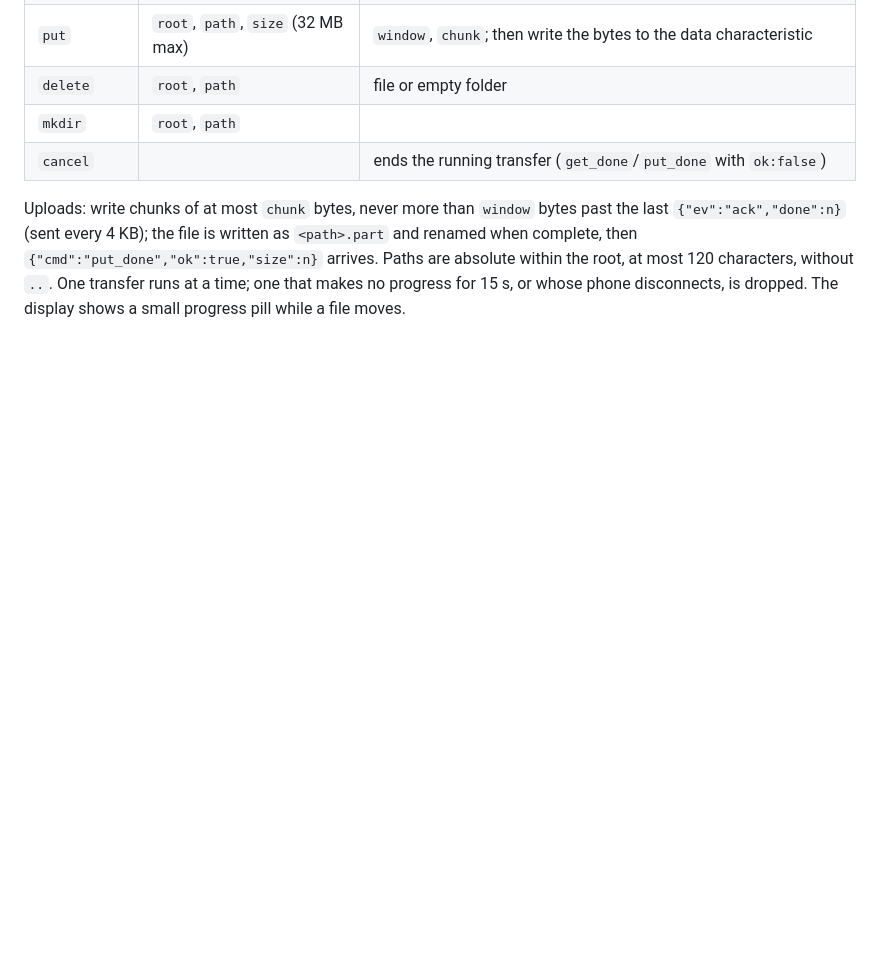
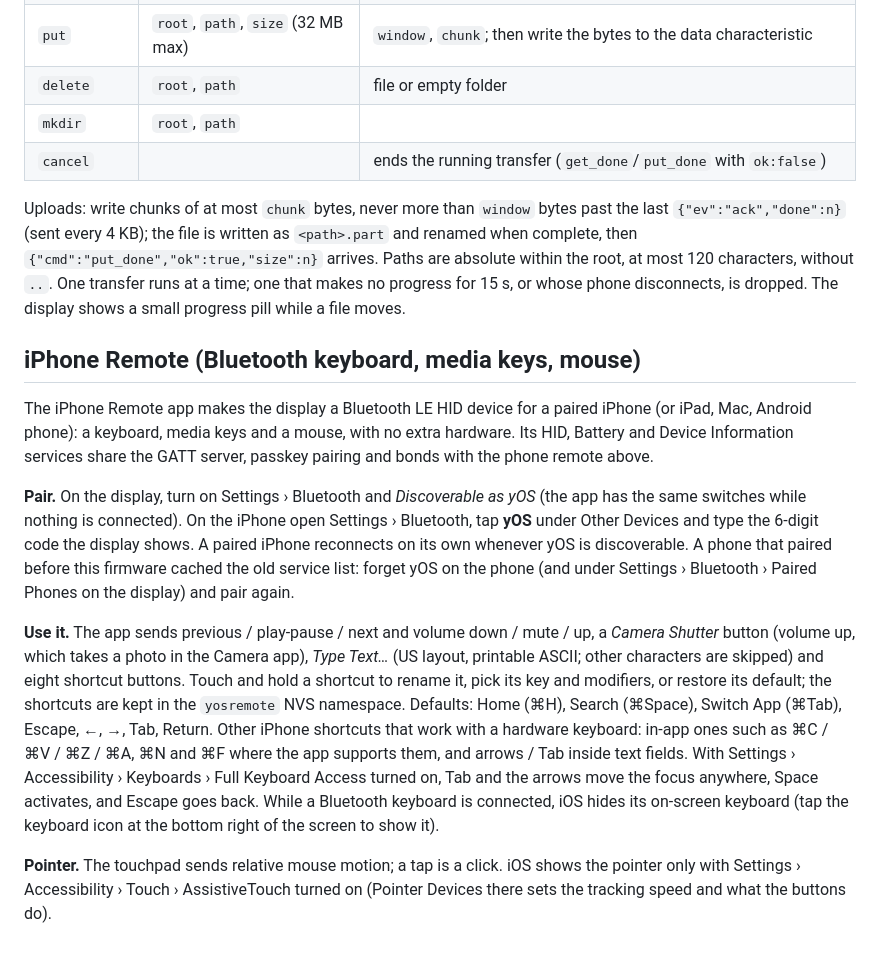
Before and after one commit to buildizer/yOS, a Markdown page: README.md, the part around the change. GitHub-like rendering; blank space fills up the shorter version.

Commit message:
docs(readme): iPhone Remote pairing and shortcuts

```diff
--- a/README.md
+++ b/README.md
@@ -52,3 +52,33 @@ complete, then `{"cmd":"put_done","ok":true,"size":n}` arrives. Paths are absolu
 root, at most 120 characters, without `..`. One transfer runs at a time; one that makes no
 progress for 15 s, or whose phone disconnects, is dropped. The display shows a small progress
 pill while a file moves.
+
+## iPhone Remote (Bluetooth keyboard, media keys, mouse)
+
+The iPhone Remote app makes the display a Bluetooth LE HID device for a paired iPhone (or iPad,
+Mac, Android phone): a keyboard, media keys and a mouse, with no extra hardware. Its HID, Battery
+and Device Information services share the GATT server, passkey pairing and bonds with the phone
+remote above.
+
+**Pair.** On the display, turn on Settings › Bluetooth and *Discoverable as yOS* (the app has the
+same switches while nothing is connected). On the iPhone open Settings › Bluetooth, tap **yOS**
+under Other Devices and type the 6-digit code the display shows. A paired iPhone reconnects on
+its own whenever yOS is discoverable. A phone that paired before this firmware cached the old
+service list: forget yOS on the phone (and under Settings › Bluetooth › Paired Phones on the
+display) and pair again.
+
+**Use it.** The app sends previous / play-pause / next and volume down / mute / up, a *Camera
+Shutter* button (volume up, which takes a photo in the Camera app), *Type Text…* (US layout,
+printable ASCII; other characters are skipped) and eight shortcut buttons. Touch and hold a
+shortcut to rename it, pick its key and modifiers, or restore its default; the shortcuts are
+kept in the `yosremote` NVS namespace. Defaults: Home (⌘H), Search (⌘Space), Switch App (⌘Tab),
+Escape, ←, →, Tab, Return. Other iPhone shortcuts that work with a hardware keyboard: in-app ones
+such as ⌘C / ⌘V / ⌘Z / ⌘A, ⌘N and ⌘F where the app supports them, and arrows / Tab inside text
+fields. With Settings › Accessibility › Keyboards › Full Keyboard Access turned on, Tab and the
+arrows move the focus anywhere, Space activates, and Escape goes back. While a Bluetooth keyboard
+is connected, iOS hides its on-screen keyboard (tap the keyboard icon at the bottom right of the
+screen to show it).
+
+**Pointer.** The touchpad sends relative mouse motion; a tap is a click. iOS shows the pointer
+only with Settings › Accessibility › Touch › AssistiveTouch turned on (Pointer Devices there sets
+the tracking speed and what the buttons do).
```
